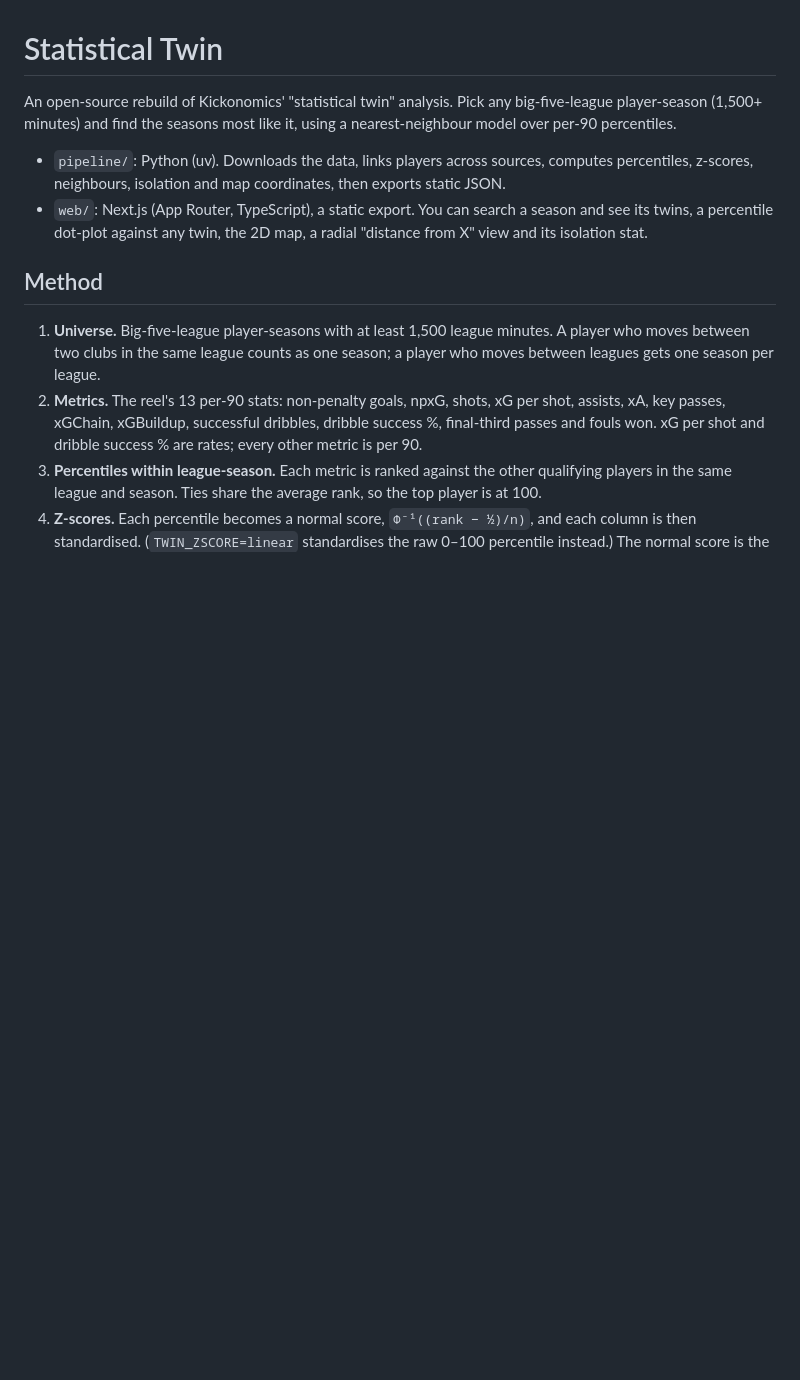
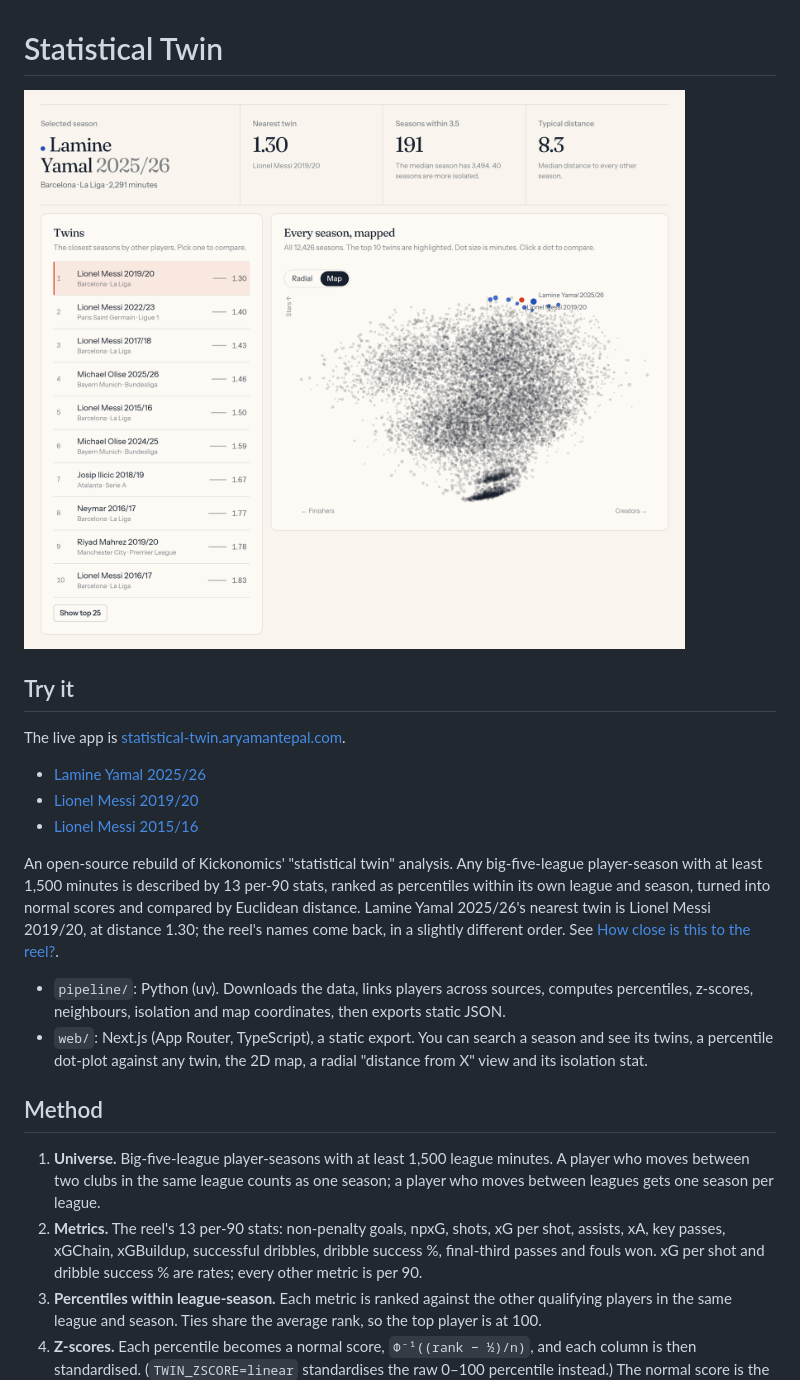
Before and after one commit to aryamantepal/statistical-twin, a Markdown page: README.md, the part around the change. GitHub-like rendering; pictures changed too: docs/hero.png (added); blank space fills up the shorter version.

Commit message:
Add a hero, try-it links, and a social preview to the README (#25)
Show Lamine Yamal 2025/26's twin list and map at the top, with live
result links and a one-paragraph summary of the method.

Co-authored-by: Cursor Agent <cursoragent@cursor.com>
Co-authored-by: Aryaman Tepal <aryamantepal@users.noreply.github.com>

```diff
--- a/README.md
+++ b/README.md
@@ -1,8 +1,21 @@
 # Statistical Twin
 
-An open-source rebuild of Kickonomics' "statistical twin" analysis. Pick any big-five-league
-player-season (1,500+ minutes) and find the seasons most like it, using a nearest-neighbour
-model over per-90 percentiles.
+![Lamine Yamal 2025/26: the ten nearest twins, led by Lionel Messi 2019/20 at distance 1.30, and all 12,426 big-five seasons on the map.](docs/hero.png)
+
+## Try it
+
+The live app is [statistical-twin.aryamantepal.com](https://statistical-twin.aryamantepal.com).
+
+- [Lamine Yamal 2025/26](https://statistical-twin.aryamantepal.com/twin/lamine-yamal-2025-26)
+- [Lionel Messi 2019/20](https://statistical-twin.aryamantepal.com/twin/lionel-messi-2019-20)
+- [Lionel Messi 2015/16](https://statistical-twin.aryamantepal.com/twin/lionel-messi-2015-16)
+
+An open-source rebuild of Kickonomics' "statistical twin" analysis. Any big-five-league
+player-season with at least 1,500 minutes is described by 13 per-90 stats, ranked as
+percentiles within its own league and season, turned into normal scores and compared by
+Euclidean distance. Lamine Yamal 2025/26's nearest twin is Lionel Messi 2019/20, at
+distance 1.30; the reel's names come back, in a slightly different order. See
+[How close is this to the reel?](#how-close-is-this-to-the-reel).
 
 - `pipeline/`: Python (uv). Downloads the data, links players across sources, computes
   percentiles, z-scores, neighbours, isolation and map coordinates, then exports static JSON.
```
Also changed, not shown: docs/social-preview.png (added).
